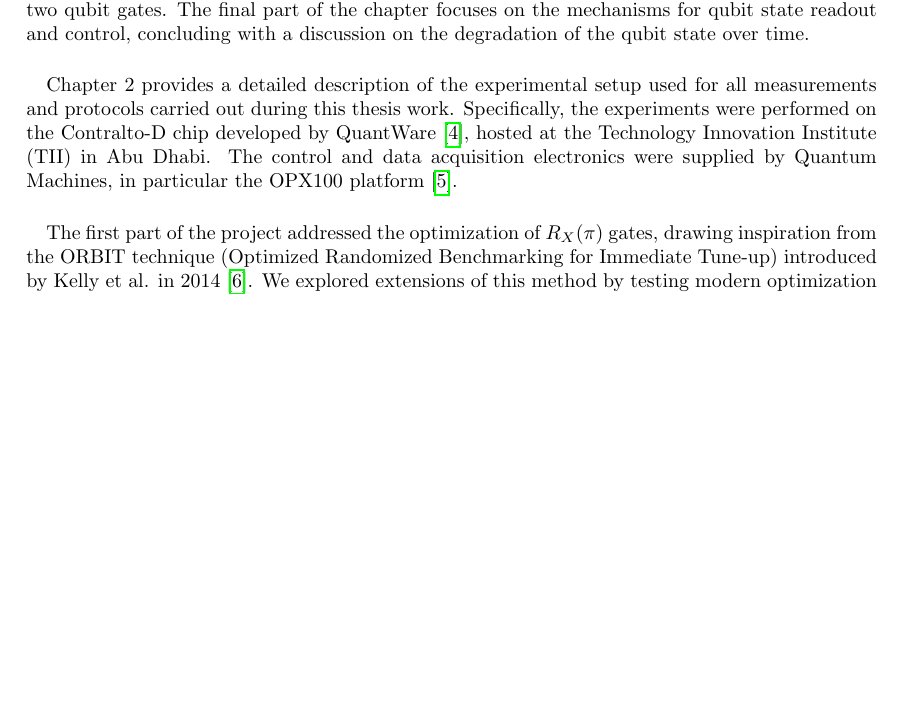
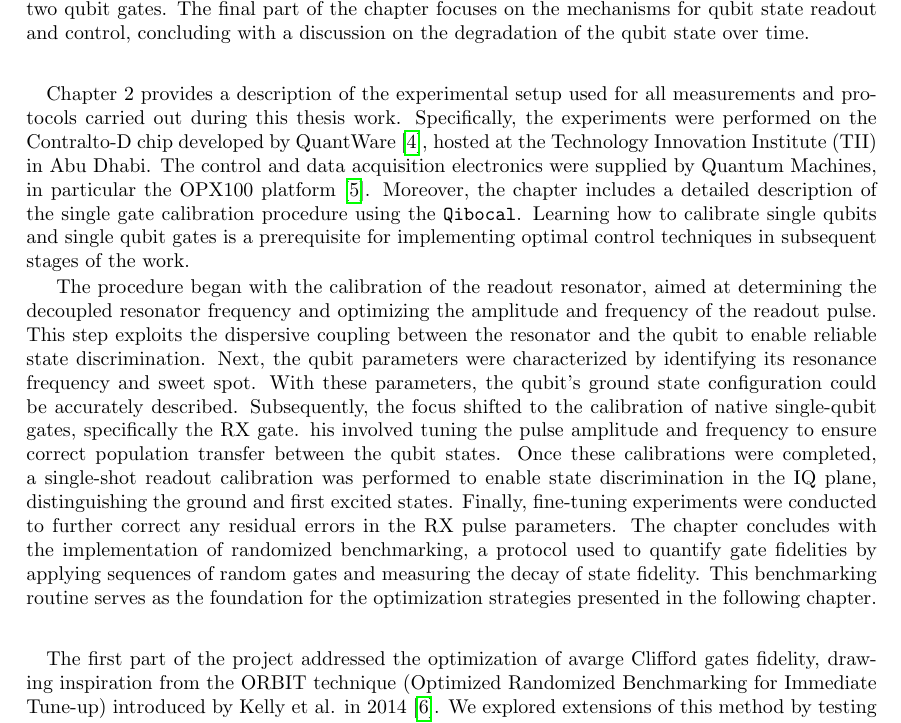
Before and after one commit to ElStabilini/Thesis_Project, a LaTeX thesis (main.tex, which reads chapters/Summary.tex): part of page 5 of 76, cut so that both start at the same text, the shorter picture padded with empty space. Compiled offline with pdfLaTeX.

Commit message:
complete 2 chapter summary

```diff
--- a/chapters/Summary.tex
+++ b/chapters/Summary.tex
@@ -13,13 +13,26 @@ The discussion then proceeds to early models of superconducting qubits, from Coo
 The final part of the chapter focuses on the mechanisms for qubit state readout and control, concluding with a discussion on the degradation of the qubit state over time.
 
 \paragraph{}
-Chapter 2 provides a detailed description of the experimental setup used for all measurements and protocols carried out during this thesis work.
+Chapter 2 provides a description of the experimental setup used for all measurements and protocols carried out during this thesis work.
 Specifically, the experiments were performed on the Contralto-D chip developed by QuantWare \cite{qw11q}, hosted at the Technology Innovation Institute (TII) in Abu Dhabi.
 The control and data acquisition electronics were supplied by Quantum Machines, in particular the OPX100 platform \cite{opx1000}.
+Moreover, the chapter includes a detailed description of the single gate calibration procedure using the \texttt{Qibocal}.
+Learning how to calibrate single qubits and single qubit gates is a prerequisite for implementing optimal control techniques in subsequent stages of the work.
+
+The procedure began with the calibration of the readout resonator, aimed at determining the decoupled resonator frequency and optimizing the amplitude and frequency of the readout pulse.
+This step exploits the dispersive coupling between the resonator and the qubit to enable reliable state discrimination.
+Next, the qubit parameters were characterized by identifying its resonance frequency and sweet spot.
+With these parameters, the qubit's ground state configuration could be accurately described.
+Subsequently, the focus shifted to the calibration of native single-qubit gates, specifically the RX gate.
+his involved tuning the pulse amplitude and frequency to ensure correct population transfer between the qubit states.
+Once these calibrations were completed, a single-shot readout calibration was performed to enable state discrimination in the IQ plane, distinguishing the ground and first excited states.
+Finally, fine-tuning experiments were conducted to further correct any residual errors in the RX pulse parameters.
+The chapter concludes with the implementation of randomized benchmarking, a protocol used to quantify gate fidelities by applying sequences of random gates and measuring the decay of state fidelity. This benchmarking routine serves as the foundation for the optimization strategies presented in the following chapter.
+
 
 %chapter 3 . gate optimization
 \paragraph{}
-The first part of the project addressed the optimization of $R_X(\pi)$ gates, drawing inspiration from the ORBIT technique (Optimized Randomized Benchmarking for Immediate Tune-up) introduced by Kelly et al. in 2014 \cite{kelly_optimal_2014}.
+The first part of the project addressed the optimization of avarge Clifford gates fidelity, drawing inspiration from the ORBIT technique (Optimized Randomized Benchmarking for Immediate Tune-up) introduced by Kelly et al. in 2014 \cite{kelly_optimal_2014}.
 We explored extensions of this method by testing modern optimization libraries to evaluate whether it is possible to efficiently reach gate fidelities approaching 99.9\%, starting from coarse calibrations, and to assess system stability under realistic drift conditions.
 
 %chapter 4 - pulse correction and control
```
